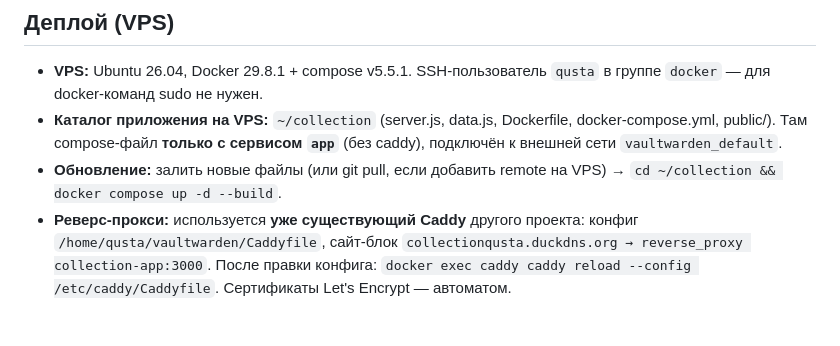
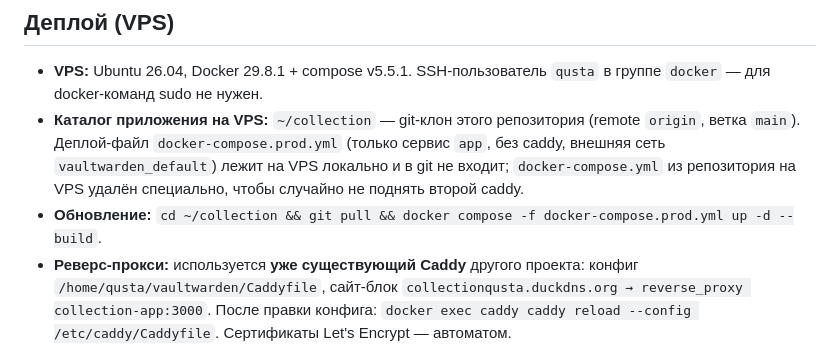
Before and after one commit to qustareunSPm/energy-can-catalog, a Markdown page: AGENTS.md, the part around the change. Rendered like a GitHub page; blank space fills up the shorter version.

Commit message:
AGENTS.md: деплой на VPS через git pull и docker-compose.prod.yml

```diff
--- a/AGENTS.md
+++ b/AGENTS.md
@@ -21,8 +21,8 @@
 ## Деплой (VPS)
 
 - **VPS:** Ubuntu 26.04, Docker 29.8.1 + compose v5.5.1. SSH-пользователь `qusta` в группе `docker` — для docker-команд sudo не нужен.
-- **Каталог приложения на VPS:** `~/collection` (server.js, data.js, Dockerfile, docker-compose.yml, public/). Там compose-файл **только с сервисом `app`** (без caddy), подключён к внешней сети `vaultwarden_default`.
-- **Обновление:** залить новые файлы (или git pull, если добавить remote на VPS) → `cd ~/collection && docker compose up -d --build`.
+- **Каталог приложения на VPS:** `~/collection` — git-клон этого репозитория (remote `origin`, ветка `main`). Деплой-файл `docker-compose.prod.yml` (только сервис `app`, без caddy, внешняя сеть `vaultwarden_default`) лежит на VPS локально и в git не входит; `docker-compose.yml` из репозитория на VPS удалён специально, чтобы случайно не поднять второй caddy.
+- **Обновление:** `cd ~/collection && git pull && docker compose -f docker-compose.prod.yml up -d --build`.
 - **Реверс-прокси:** используется **уже существующий Caddy** другого проекта: конфиг `/home/qusta/vaultwarden/Caddyfile`, сайт-блок `collectionqusta.duckdns.org → reverse_proxy collection-app:3000`. После правки конфига: `docker exec caddy caddy reload --config /etc/caddy/Caddyfile`. Сертификаты Let's Encrypt — автоматом.
 - **Соседи по VPS:** vaultwarden, password-bot, 3x-ui — не трогать. Порт 3000 наружу не проброшен, только через Caddy.
 
```
